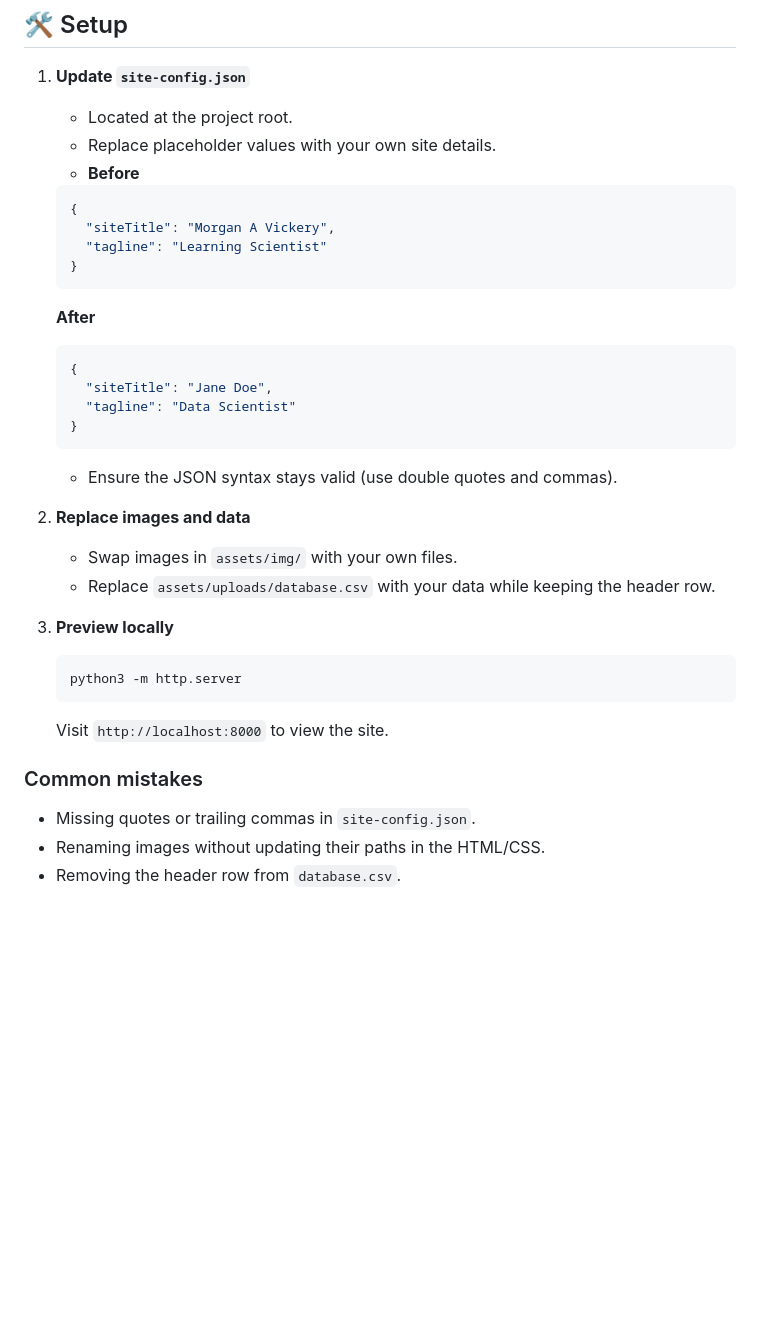
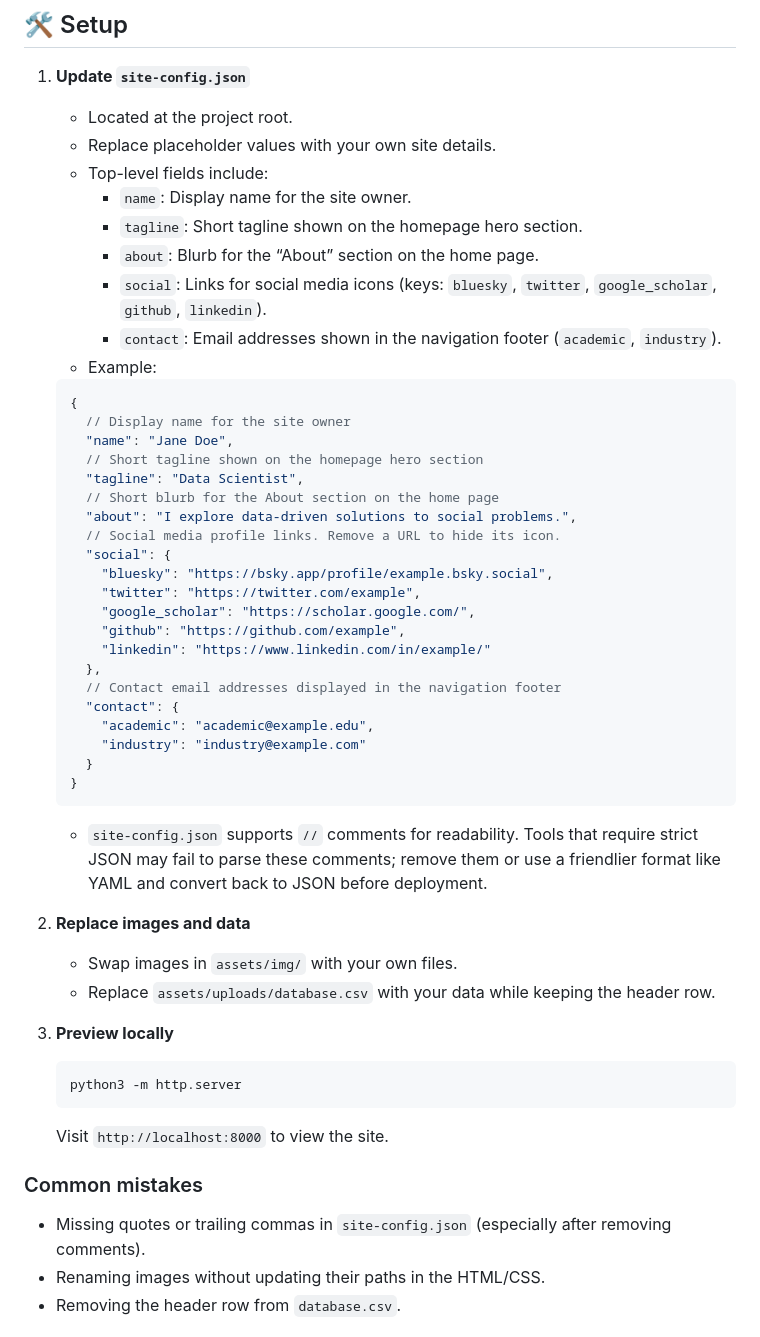
Before and after one commit to morganavickery/academic-website-template, a Markdown page: README.md, the part around the change. Drawn GitHub-style; blank space fills up the shorter version.

Commit message:
docs: update setup instructions for site-config

````diff
--- a/README.md
+++ b/README.md
@@ -40,21 +40,37 @@ This website serves multiple roles:
 1. **Update `site-config.json`**
    - Located at the project root.
    - Replace placeholder values with your own site details.
-   - **Before**
-   ```json
+   - Top-level fields include:
+     - `name`: Display name for the site owner.
+     - `tagline`: Short tagline shown on the homepage hero section.
+     - `about`: Blurb for the “About” section on the home page.
+     - `social`: Links for social media icons (keys: `bluesky`, `twitter`, `google_scholar`, `github`, `linkedin`).
+     - `contact`: Email addresses shown in the navigation footer (`academic`, `industry`).
+   - Example:
+   ```jsonc
    {
-     "siteTitle": "Morgan A Vickery",
-     "tagline": "Learning Scientist"
+     // Display name for the site owner
+     "name": "Jane Doe",
+     // Short tagline shown on the homepage hero section
+     "tagline": "Data Scientist",
+     // Short blurb for the About section on the home page
+     "about": "I explore data-driven solutions to social problems.",
+     // Social media profile links. Remove a URL to hide its icon.
+     "social": {
+       "bluesky": "https://bsky.app/profile/example.bsky.social",
+       "twitter": "https://twitter.com/example",
+       "google_scholar": "https://scholar.google.com/",
+       "github": "https://github.com/example",
+       "linkedin": "https://www.linkedin.com/in/example/"
+     },
+     // Contact email addresses displayed in the navigation footer
+     "contact": {
+       "academic": "academic@example.edu",
+       "industry": "industry@example.com"
+     }
    }
    ```
-   **After**
-   ```json
-   {
-     "siteTitle": "Jane Doe",
-     "tagline": "Data Scientist"
-   }
-   ```
-   - Ensure the JSON syntax stays valid (use double quotes and commas).
+   - `site-config.json` supports `//` comments for readability. Tools that require strict JSON may fail to parse these comments; remove them or use a friendlier format like YAML and convert back to JSON before deployment.
 
 2. **Replace images and data**
    - Swap images in `assets/img/` with your own files.
@@ -68,7 +84,7 @@ This website serves multiple roles:
 
 ### Common mistakes
 
-- Missing quotes or trailing commas in `site-config.json`.
+- Missing quotes or trailing commas in `site-config.json` (especially after removing comments).
 - Renaming images without updating their paths in the HTML/CSS.
 - Removing the header row from `database.csv`.
 
````
